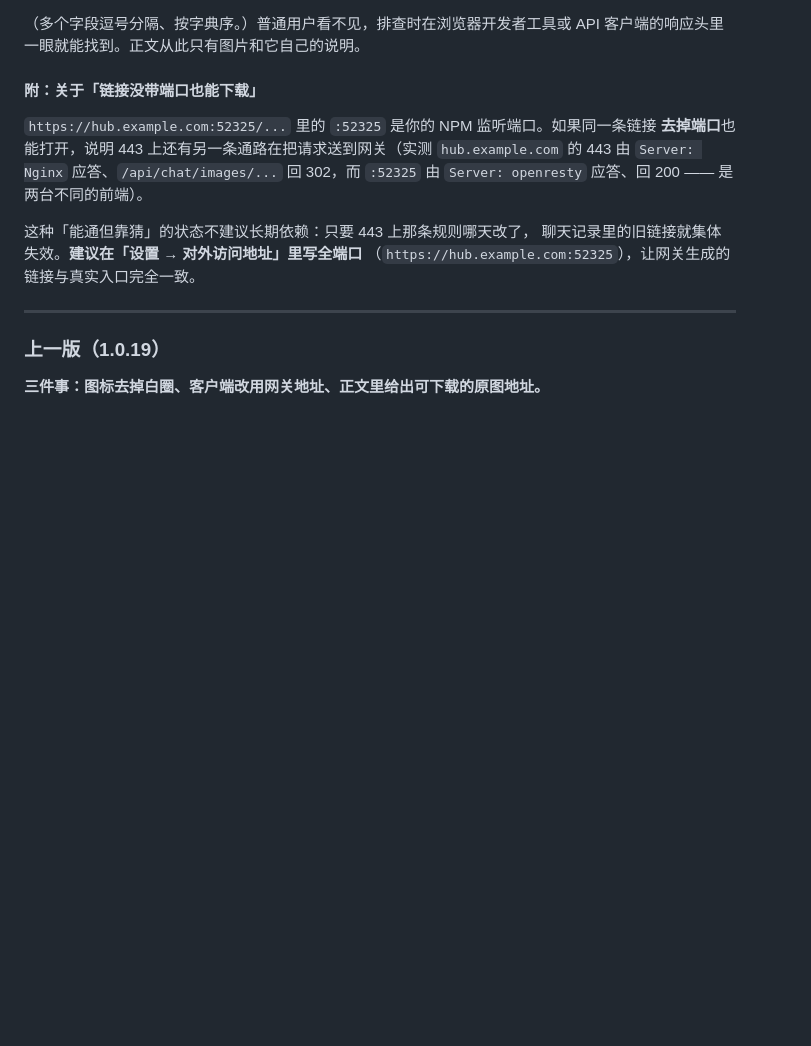
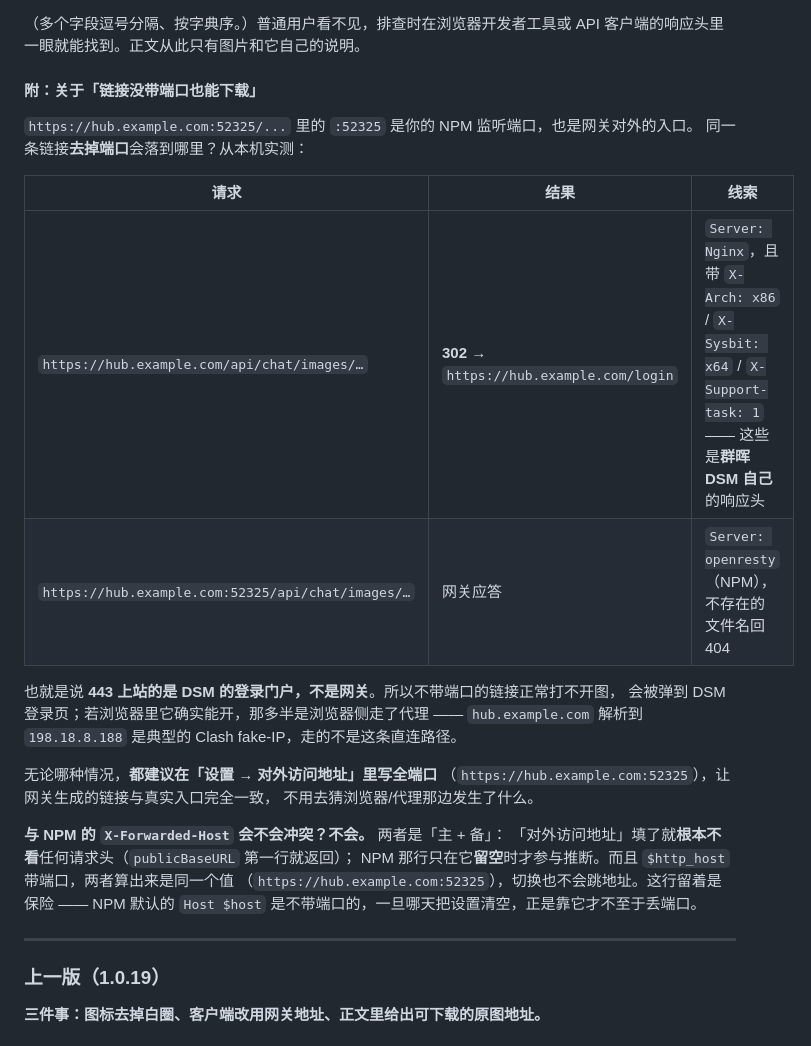
Before and after one commit to kosje/agnes-hub-go-DSM, a Markdown page: RELEASE_NOTES.md, the part around the change. Drawn GitHub-style; blank space fills up the shorter version.

Commit message:
docs(1.0.20): 修正「链接不带端口」的排查结论 —— 443 上是 DSM 登录门户，不是网关
重新实测：https://hub.example.com/api/chat/images/... 回 302 到 https://hub.example.com/login，
响应头带 X-Arch/X-Sysbit/X-Support-task（群晖 DSM 自己的），而 :52325 才是 NPM → 网关。
原描述「443 上还有另一条通路把请求送到网关」不准确，改为如实描述 + 说明浏览器侧
可能因 Clash fake-IP 走了代理。

同时补一段：设置里的「对外访问地址」与 NPM 的 X-Forwarded-Host 不冲突，
是「主 + 备」—— 前者填了就完全不看请求头，后者只在留空时参与推断。

```diff
--- a/RELEASE_NOTES.md
+++ b/RELEASE_NOTES.md
@@ -36,14 +36,27 @@ API 客户端的响应头里一眼就能找到。正文从此只有图片和它
 
 #### 附：关于「链接没带端口也能下载」
 
-`https://hub.example.com:52325/...` 里的 `:52325` 是你的 NPM 监听端口。如果同一条链接
-**去掉端口**也能打开，说明 443 上还有另一条通路在把请求送到网关（实测 `hub.example.com`
-的 443 由 `Server: Nginx` 应答、`/api/chat/images/...` 回 302，而 `:52325` 由
-`Server: openresty` 应答、回 200 —— 是两台不同的前端）。
+`https://hub.example.com:52325/...` 里的 `:52325` 是你的 NPM 监听端口，也是网关对外的入口。
+同一条链接**去掉端口**会落到哪里？从本机实测：
 
-这种「能通但靠猜」的状态不建议长期依赖：只要 443 上那条规则哪天改了，
-聊天记录里的旧链接就集体失效。**建议在「设置 → 对外访问地址」里写全端口**
-（`https://hub.example.com:52325`），让网关生成的链接与真实入口完全一致。
+| 请求 | 结果 | 线索 |
+|---|---|---|
+| `https://hub.example.com/api/chat/images/…` | **302** → `https://hub.example.com/login` | `Server: Nginx`，且带 `X-Arch: x86` / `X-Sysbit: x64` / `X-Support-task: 1` —— 这些是**群晖 DSM 自己**的响应头 |
+| `https://hub.example.com:52325/api/chat/images/…` | 网关应答 | `Server: openresty`（NPM），不存在的文件名回 404 |
+
+也就是说 **443 上站的是 DSM 的登录门户，不是网关**。所以不带端口的链接正常打不开图，
+会被弹到 DSM 登录页；若浏览器里它确实能开，那多半是浏览器侧走了代理 ——
+`hub.example.com` 解析到 `198.18.8.188` 是典型的 Clash fake-IP，走的不是这条直连路径。
+
+无论哪种情况，**都建议在「设置 → 对外访问地址」里写全端口**
+（`https://hub.example.com:52325`），让网关生成的链接与真实入口完全一致，
+不用去猜浏览器/代理那边发生了什么。
+
+**与 NPM 的 `X-Forwarded-Host` 会不会冲突？不会。** 两者是「主 + 备」：
+「对外访问地址」填了就**根本不看**任何请求头（`publicBaseURL` 第一行就返回）；
+NPM 那行只在它**留空**时才参与推断。而且 `$http_host` 带端口，两者算出来是同一个值
+（`https://hub.example.com:52325`），切换也不会跳地址。这行留着是保险 ——
+NPM 默认的 `Host $host` 是不带端口的，一旦哪天把设置清空，正是靠它才不至于丢端口。
 
 ---
 
```
